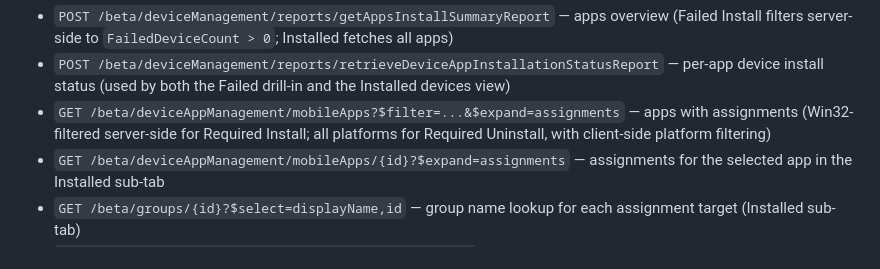
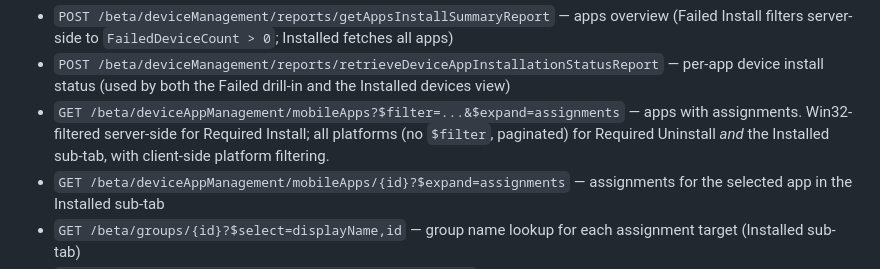
Before and after one commit to haavarstein/intune-dashboard, a Markdown page: README.md, the part around the change. Drawn GitHub-style.

```diff
--- a/README.md
+++ b/README.md
@@ -140,7 +140,7 @@ When you click **Sign in with Microsoft**, the dashboard uses MSAL.js to open a
 
 - `POST /beta/deviceManagement/reports/getAppsInstallSummaryReport` — apps overview (Failed Install filters server-side to `FailedDeviceCount > 0`; Installed fetches all apps)
 - `POST /beta/deviceManagement/reports/retrieveDeviceAppInstallationStatusReport` — per-app device install status (used by both the Failed drill-in and the Installed devices view)
-- `GET /beta/deviceAppManagement/mobileApps?$filter=...&$expand=assignments` — apps with assignments (Win32-filtered server-side for Required Install; all platforms for Required Uninstall, with client-side platform filtering)
+- `GET /beta/deviceAppManagement/mobileApps?$filter=...&$expand=assignments` — apps with assignments. Win32-filtered server-side for Required Install; all platforms (no `$filter`, paginated) for Required Uninstall *and* the Installed sub-tab, with client-side platform filtering.
 - `GET /beta/deviceAppManagement/mobileApps/{id}?$expand=assignments` — assignments for the selected app in the Installed sub-tab
 - `GET /beta/groups/{id}?$select=displayName,id` — group name lookup for each assignment target (Installed sub-tab)
 - `GET /beta/deviceManagement/managedDevices?$select=...` — device inventory list (for the Hardware sub-tab)
```
Also changed, not shown: tasks/lessons.md (added, +41 -0 lines).
